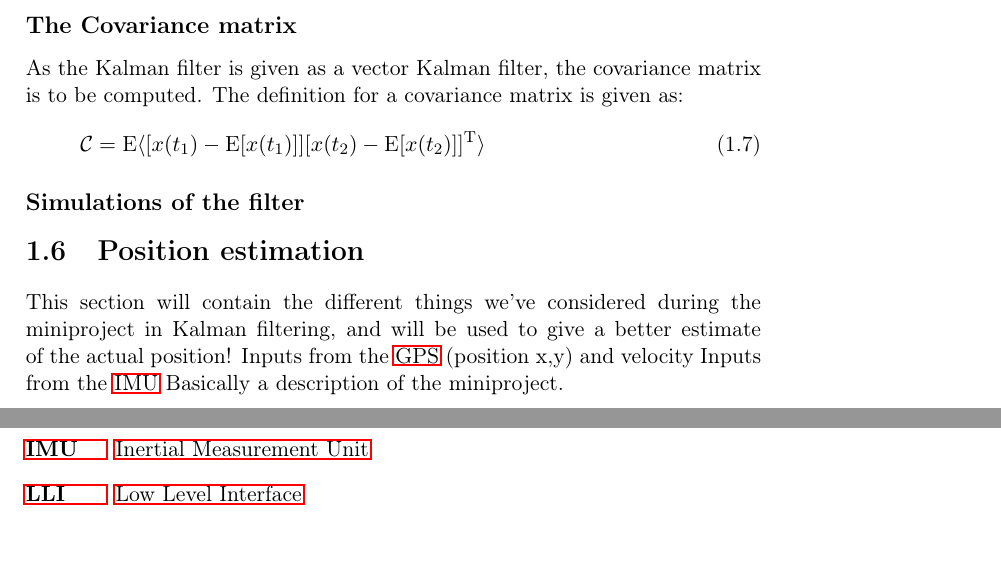
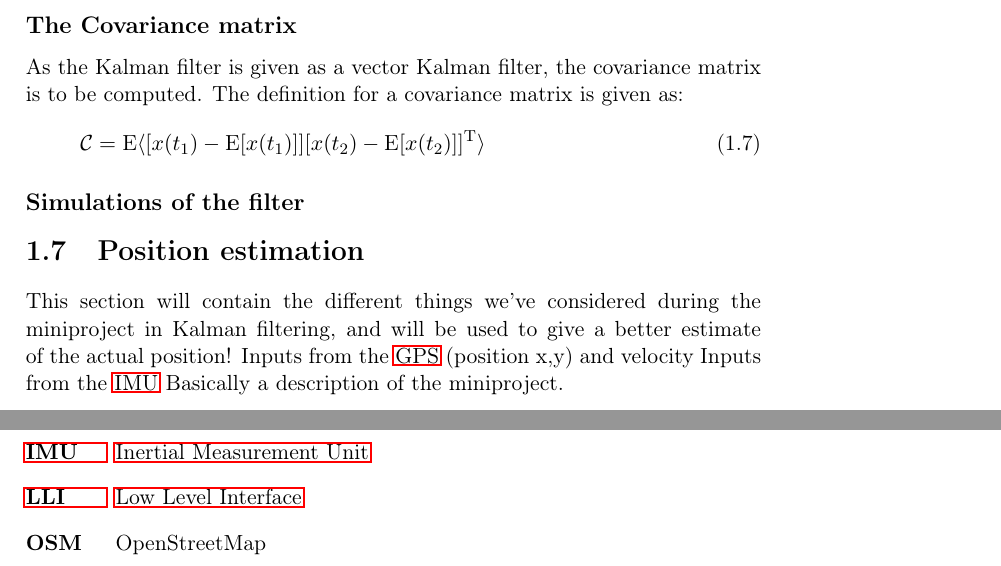
Before and after one commit to nickoe/aauship, a LaTeX book (doc/master.tex, which reads doc/acronyms.tex): two parts of pages 11 and 13 of 13, joined at a grey line, cut so that both start at the same text. Compiled offline with pdfLaTeX.

```diff
--- a/doc/acronyms.tex
+++ b/doc/acronyms.tex
@@ -5,4 +6,4 @@
   \acro{IMU}{Inertial Measurement Unit}
   \acro{LLI}{Low Level Interface}
-  \acro{HLI}{High Level Interface}
+	\acro{OSM}{OpenStreetMap}
 \end{acronym}
--- a/doc/master.tex
+++ b/doc/master.tex
@@ -38,6 +38,7 @@
 \mainmatter
 \input{introduction}
 \input{protocol}
+\input{control}
 \input{kalman}
 
 
```
Also changed, not shown: doc/Makefile, doc/acronyms.tex (1 more changed lines).
